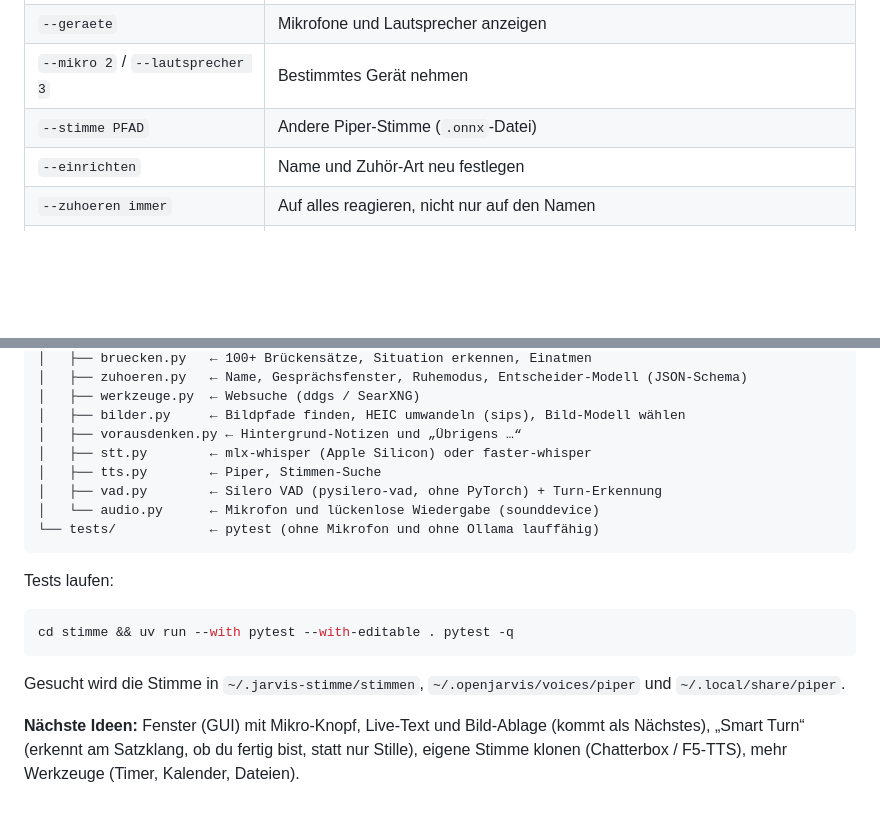
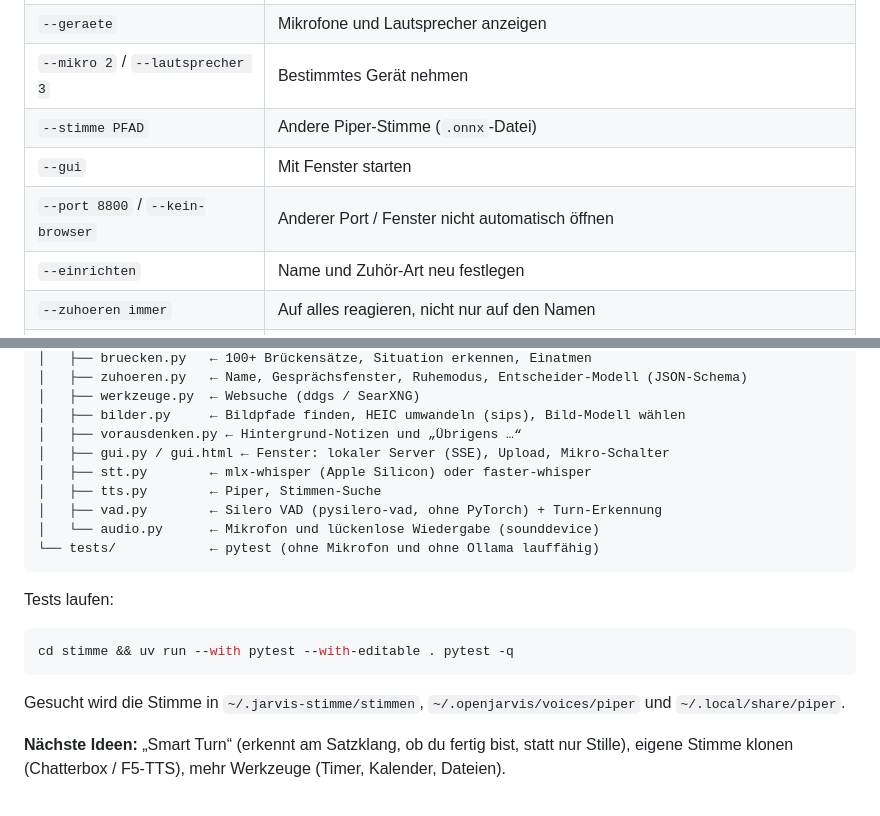
Before and after one commit to Paulito12209/jarvis-on-nod, a Markdown page: stimme/README.md, 2 parts joined by grey strips. GitHub-like rendering; blank space fills up the shorter version.

```diff
--- a/stimme/README.md
+++ b/stimme/README.md
@@ -155,6 +176,8 @@ Mit `--test` misst Jarvis alles einmal durch und zeigt dir die Zeiten. Probier r
 | `--geraete` | Mikrofone und Lautsprecher anzeigen |
 | `--mikro 2` / `--lautsprecher 3` | Bestimmtes Gerät nehmen |
 | `--stimme PFAD` | Andere Piper-Stimme (`.onnx`-Datei) |
+| `--gui` | Mit Fenster starten |
+| `--port 8800` / `--kein-browser` | Anderer Port / Fenster nicht automatisch öffnen |
 | `--einrichten` | Name und Zuhör-Art neu festlegen |
 | `--zuhoeren immer` | Auf alles reagieren, nicht nur auf den Namen |
 | `--fenster 60` | So lange (Sekunden) nach einer Antwort ohne Namen weiterreden |
@@ -198,6 +221,7 @@ stimme/
 │   ├── werkzeuge.py  ← Websuche (ddgs / SearXNG)
 │   ├── bilder.py     ← Bildpfade finden, HEIC umwandeln (sips), Bild-Modell wählen
 │   ├── vorausdenken.py ← Hintergrund-Notizen und „Übrigens …“
+│   ├── gui.py / gui.html ← Fenster: lokaler Server (SSE), Upload, Mikro-Schalter
 │   ├── stt.py        ← mlx-whisper (Apple Silicon) oder faster-whisper
 │   ├── tts.py        ← Piper, Stimmen-Suche
 │   ├── vad.py        ← Silero VAD (pysilero-vad, ohne PyTorch) + Turn-Erkennung
@@ -213,4 +237,4 @@ cd stimme && uv run --with pytest --with-editable . pytest -q
 
 Gesucht wird die Stimme in `~/.jarvis-stimme/stimmen`, `~/.openjarvis/voices/piper` und `~/.local/share/piper`.
 
-**Nächste Ideen:** Fenster (GUI) mit Mikro-Knopf, Live-Text und Bild-Ablage (kommt als Nächstes), „Smart Turn“ (erkennt am Satzklang, ob du fertig bist, statt nur Stille), eigene Stimme klonen (Chatterbox / F5-TTS), mehr Werkzeuge (Timer, Kalender, Dateien).
+**Nächste Ideen:** „Smart Turn“ (erkennt am Satzklang, ob du fertig bist, statt nur Stille), eigene Stimme klonen (Chatterbox / F5-TTS), mehr Werkzeuge (Timer, Kalender, Dateien).
```
Also changed, not shown: other parts of stimme/README.md (+21 -0 lines), stimme/docs/fenster.png (added), 9 other files.
